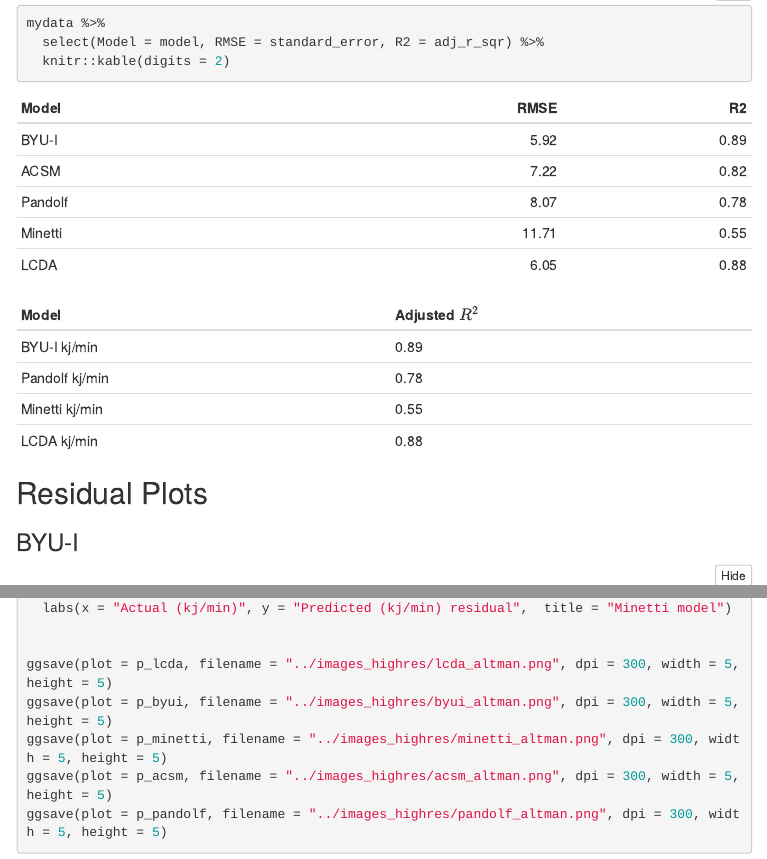
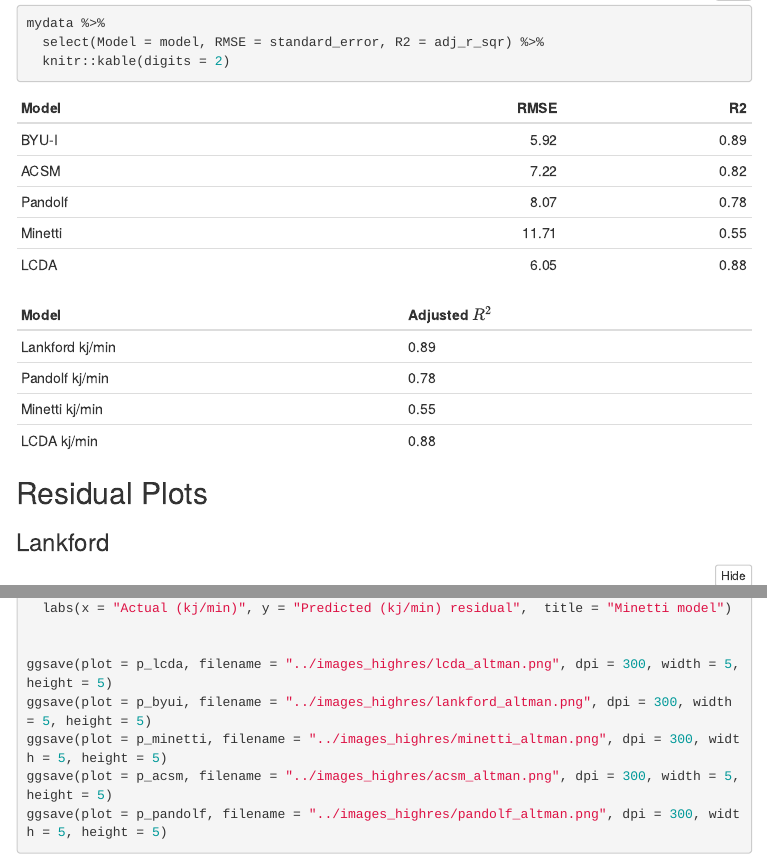
Before and after one commit to BYUIDSS/byui_metabolic_equation_lankford, an R Markdown document (results/comparison.Rmd): the page in a window 1100 px wide, from 1760 px down, and a second part further down, joined at a grey line. The pictures show the output file results/comparison.html that the author committed with the source, opened offline; folded parts are opened; menus at the side of the page are left out.

Commit message:
Lankford model naming updated.

````diff
--- a/results/comparison.Rmd
+++ b/results/comparison.Rmd
@@ -83,7 +83,7 @@ mydata %>%
 
 | Model    | Adjusted $R^2$ |
 |--------- |----------------|
-|BYU-I kj/min | `r round(pull(filter(mydata, model == "BYU-I"), "adj_r_sqr"), 2)`|
+|Lankford kj/min | `r round(pull(filter(mydata, model == "BYU-I"), "adj_r_sqr"), 2)`|
 |Pandolf kj/min| `r round(pull(filter(mydata, model == "Pandolf"), "adj_r_sqr"), 2)`|
 |Minetti kj/min | `r round(pull(filter(mydata, model == "Minetti"), "adj_r_sqr"), 2)`|
 |LCDA kj/min | `r round(pull(filter(mydata, model == "LCDA"), "adj_r_sqr"), 2)`|
@@ -92,7 +92,7 @@ mydata %>%
 
 ## Residual Plots
 
-### BYU-I
+### Lankford
 
 ```{r}
 
@@ -107,7 +107,7 @@ p_byui <- pdat_byui %>%
   geom_hline(yintercept = c(sd_byui, -sd_byui), lty = "dashed") +
   theme_bw() +
   scale_y_continuous(limits = c(-35, 45)) +
-  labs(x = "Actual (kj/min)", y = "Predicted (kj/min) residual",  title = "BYU-I model")
+  labs(x = "Actual (kj/min)", y = "Predicted (kj/min) residual",  title = "Lankford model")
 
 ### LCDA
 pdat_lcda <- tibble(x = dat_validate$actual_kjmin, y = valid_detail(data = dat_validate, yi = "actual_kjmin", yhat = "lcda_kjmin",
@@ -173,7 +173,7 @@ p_minetti <- pdat_minetti %>%
 
 
 ggsave(plot = p_lcda, filename = "../images_highres/lcda_altman.png", dpi = 300, width = 5, height = 5)
-ggsave(plot = p_byui, filename = "../images_highres/byui_altman.png", dpi = 300, width = 5, height = 5)
+ggsave(plot = p_byui, filename = "../images_highres/lankford_altman.png", dpi = 300, width = 5, height = 5)
 ggsave(plot = p_minetti, filename = "../images_highres/minetti_altman.png", dpi = 300, width = 5, height = 5)
 ggsave(plot = p_acsm, filename = "../images_highres/acsm_altman.png", dpi = 300, width = 5, height = 5)
 ggsave(plot = p_pandolf, filename = "../images_highres/pandolf_altman.png", dpi = 300, width = 5, height = 5)
````
Also changed, not shown: images_highres/byui_altman.png (deleted), images_highres/lankford_altman.png (added), results/comparison.html, results/comparison.md, results/comparison_files/figure-html/unnamed-chunk-1-1.png, results/comparison_files/figure-html/unnamed-chunk-5-1.png.
